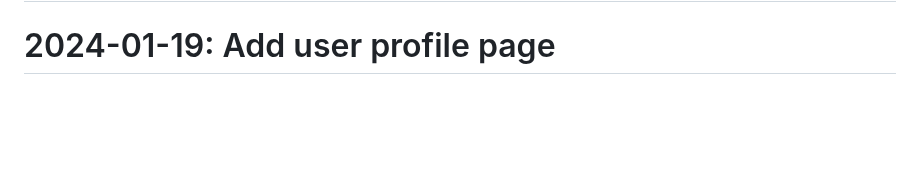
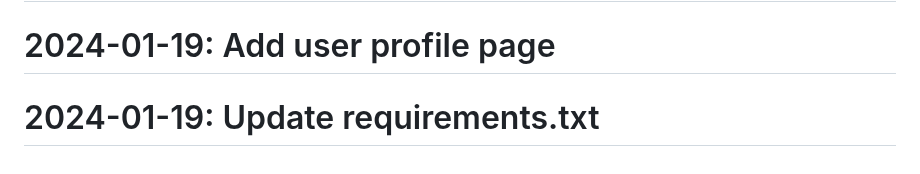
Before and after one commit to Javadlavaei/django-blog-platform, a Markdown page: README.md, the part around the change. Drawn GitHub-style; blank space fills up the shorter version.

Commit message:
Update requirements.txt

```diff
--- a/README.md
+++ b/README.md
@@ -98,3 +98,4 @@
 # 2023-12-28: Fix bug in comment system
 # 2024-01-18: Improve homepage UI
 # 2024-01-19: Add user profile page
+# 2024-01-19: Update requirements.txt
```
